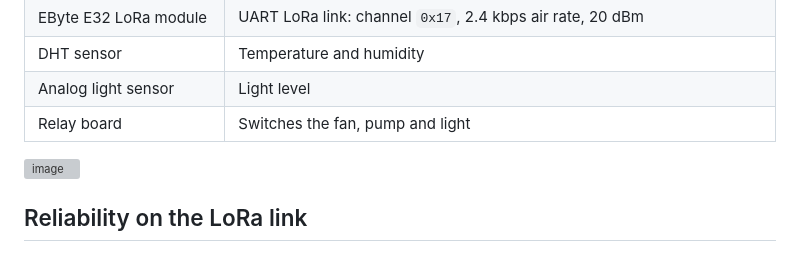
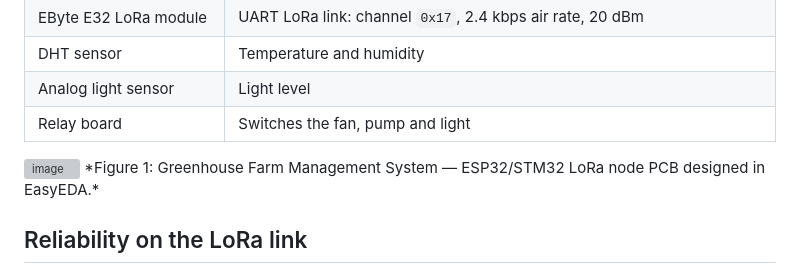
Before and after one commit to TienPM1306/greenhouse-farm-management, a Markdown page: README.md, the part around the change. Rendered like a GitHub page; grey boxes are pictures that could not be loaded.

```diff
--- a/README.md
+++ b/README.md
@@ -62,6 +62,7 @@ flowchart LR
 | Relay board | Switches the fan, pump and light |
 
 <img width="800" alt="image" src="https://github.com/user-attachments/assets/8c5e4e98-3a50-425b-912b-b11c878a61bc" />
+*Figure 1: Greenhouse Farm Management System — ESP32/STM32 LoRa node PCB designed in EasyEDA.*
 
 
 ## Reliability on the LoRa link
```
